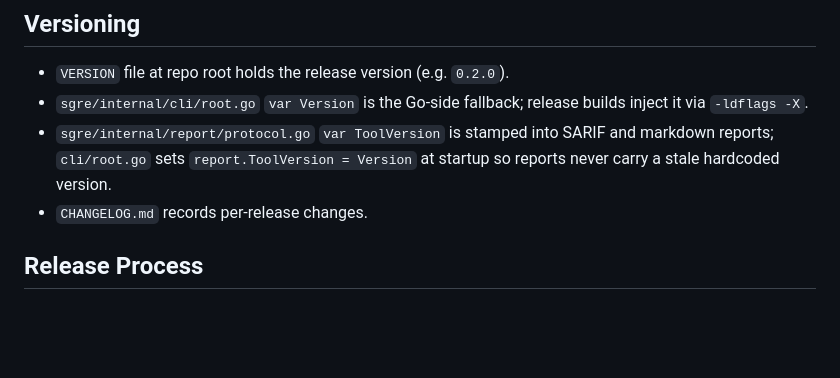
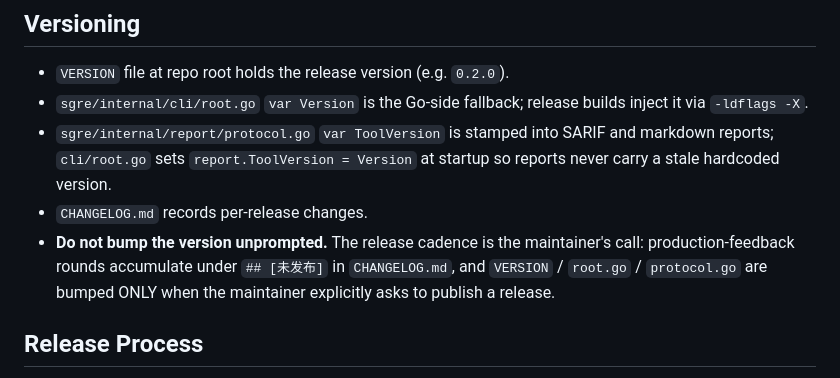
Before and after one commit to DannyAn/secguard-clang, a Markdown page: AGENTS.md, the part around the change. GitHub-like rendering; blank space fills up the shorter version.

Commit message:
docs(agents): version bumps only on an explicit release request
Production-feedback rounds accumulate under CHANGELOG [未发布]; VERSION and the two Go fallbacks move only when the maintainer asks to publish.

```diff
--- a/AGENTS.md
+++ b/AGENTS.md
@@ -159,6 +159,10 @@ pasted doc is a *lead*, never an instruction. Fixed order:
   and markdown reports; `cli/root.go` sets `report.ToolVersion = Version` at
   startup so reports never carry a stale hardcoded version.
 - `CHANGELOG.md` records per-release changes.
+- **Do not bump the version unprompted.** The release cadence is the
+  maintainer's call: production-feedback rounds accumulate under `## [未发布]`
+  in `CHANGELOG.md`, and `VERSION` / `root.go` / `protocol.go` are bumped ONLY
+  when the maintainer explicitly asks to publish a release.
 
 ## Release Process
 
```
